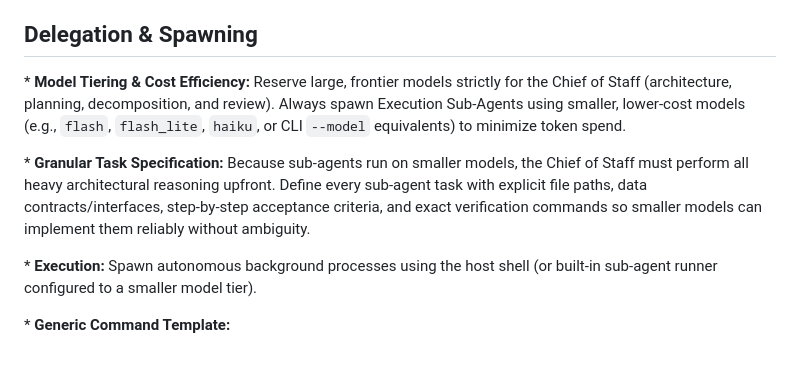
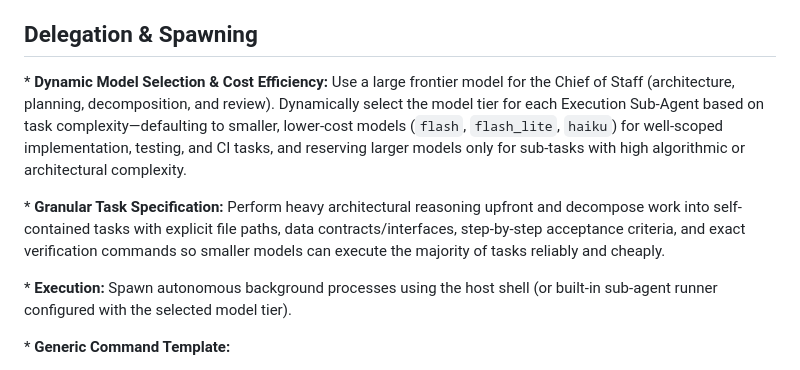
Before and after one commit to reynish/ogsnow, a Markdown page: AGENTS.md, the part around one of its changes. GitHub-like rendering.

Commit message:
docs: allow dynamic sub-agent model selection based on task complexity

```diff
--- a/AGENTS.md
+++ b/AGENTS.md
@@ -14,11 +14,11 @@
 
 ## Delegation &amp; Spawning
 
-\* **Model Tiering &amp; Cost Efficiency:** Reserve large, frontier models strictly for the Chief of Staff (architecture, planning, decomposition, and review). Always spawn Execution Sub-Agents using smaller, lower-cost models (e.g., `flash`, `flash_lite`, `haiku`, or CLI `--model` equivalents) to minimize token spend.
+\* **Dynamic Model Selection &amp; Cost Efficiency:** Use a large frontier model for the Chief of Staff (architecture, planning, decomposition, and review). Dynamically select the model tier for each Execution Sub-Agent based on task complexity—defaulting to smaller, lower-cost models (`flash`, `flash_lite`, `haiku`) for well-scoped implementation, testing, and CI tasks, and reserving larger models only for sub-tasks with high algorithmic or architectural complexity.
 
-\* **Granular Task Specification:** Because sub-agents run on smaller models, the Chief of Staff must perform all heavy architectural reasoning upfront. Define every sub-agent task with explicit file paths, data contracts/interfaces, step-by-step acceptance criteria, and exact verification commands so smaller models can implement them reliably without ambiguity.
+\* **Granular Task Specification:** Perform heavy architectural reasoning upfront and decompose work into self-contained tasks with explicit file paths, data contracts/interfaces, step-by-step acceptance criteria, and exact verification commands so smaller models can execute the majority of tasks reliably and cheaply.
 
-\* **Execution:** Spawn autonomous background processes using the host shell (or built-in sub-agent runner configured to a smaller model tier).
+\* **Execution:** Spawn autonomous background processes using the host shell (or built-in sub-agent runner configured with the selected model tier).
 
 \* **Generic Command Template:**
 
```
Also changed, not shown: other parts of AGENTS.md (+1 -1 lines).
